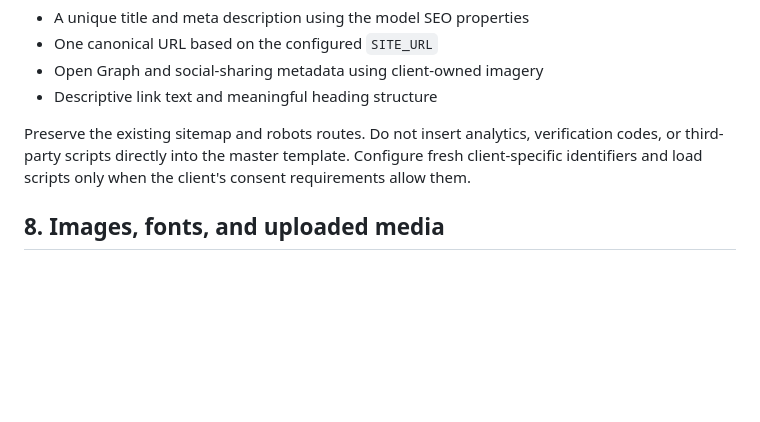
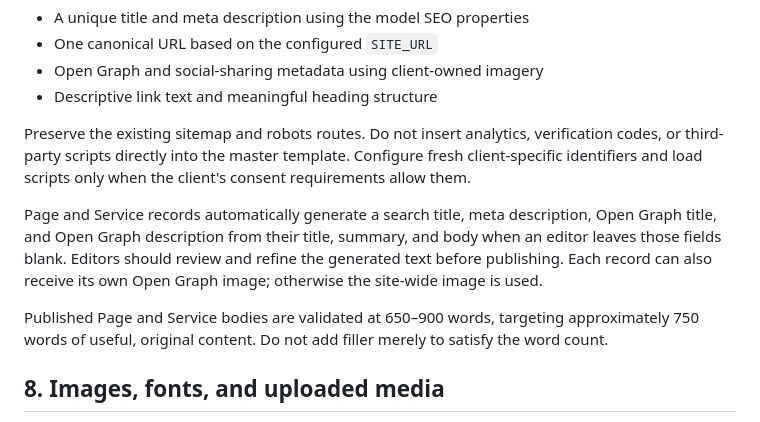
Before and after one commit to jamaralanthemsoftware/isuarmac, a Markdown page: FRONTEND_IMPLEMENTATION_GUIDE.md, the part around the change. Drawn GitHub-style; blank space fills up the shorter version.

Commit message:
Add page SEO and Open Graph metadata: FRONTEND_IMPLEMENTATION_GUIDE.md

```diff
--- a/FRONTEND_IMPLEMENTATION_GUIDE.md
+++ b/FRONTEND_IMPLEMENTATION_GUIDE.md
@@ -116,6 +116,14 @@ Preserve the existing sitemap and robots routes. Do not insert analytics, verifi
 or third-party scripts directly into the master template. Configure fresh client-specific
 identifiers and load scripts only when the client's consent requirements allow them.
 
+Page and Service records automatically generate a search title, meta description, Open Graph
+title, and Open Graph description from their title, summary, and body when an editor leaves
+those fields blank. Editors should review and refine the generated text before publishing.
+Each record can also receive its own Open Graph image; otherwise the site-wide image is used.
+
+Published Page and Service bodies are validated at 650–900 words, targeting approximately
+750 words of useful, original content. Do not add filler merely to satisfy the word count.
+
 ## 8. Images, fonts, and uploaded media
 
 - Keep source design assets outside the public static directory unless they are intended to
```
